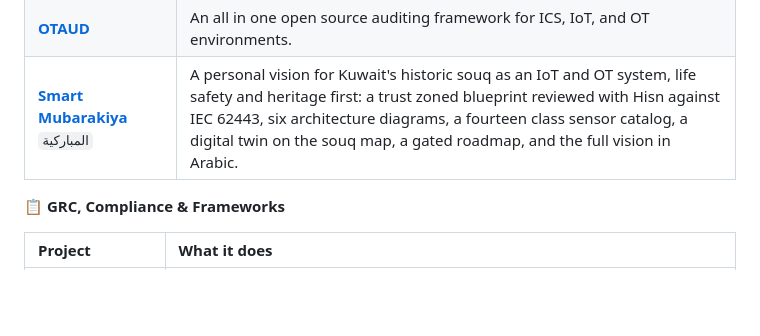
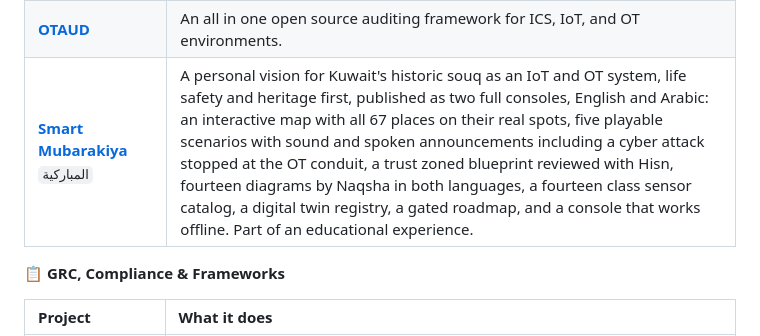
Before and after one commit to SiteQ8/SiteQ8, a Markdown page: readme.md, the part around the change. GitHub-like rendering; blank space fills up the shorter version.

Commit message:
Smart Mubarakiya entry reflects the bilingual consoles, the scenarios, and the offline console

```diff
--- a/readme.md
+++ b/readme.md
@@ -54,7 +54,7 @@ Location     Kuwait 🇰🇼   ·   Building in Arabic and English
 | [**OpenICS-Atlas**](https://github.com/SiteQ8/OpenICS-Atlas) | ICS and OT exposure intelligence: eight protocols, the Purdue model, asset inventory, APT threat intel, and 72 hardening controls, Shodan aware. |
 | [**ConduitShield**](https://github.com/SiteQ8/ConduitShield) | Zone and conduit policy with blast radius analysis, SBOM and supply chain visibility, safety gates, and MITRE ATT&CK ICS mapping. |
 | [**OTAUD**](https://github.com/SiteQ8/OTAUD) | An all in one open source auditing framework for ICS, IoT, and OT environments. |
-| [**Smart Mubarakiya**](https://github.com/SiteQ8/Smart-Mubarakiya) `المباركية` | A personal vision for Kuwait's historic souq as an IoT and OT system, life safety and heritage first: a trust zoned blueprint reviewed with Hisn against IEC 62443, six architecture diagrams, a fourteen class sensor catalog, a digital twin on the souq map, a gated roadmap, and the full vision in Arabic. |
+| [**Smart Mubarakiya**](https://github.com/SiteQ8/Smart-Mubarakiya) `المباركية` | A personal vision for Kuwait's historic souq as an IoT and OT system, life safety and heritage first, published as two full consoles, English and Arabic: an interactive map with all 67 places on their real spots, five playable scenarios with sound and spoken announcements including a cyber attack stopped at the OT conduit, a trust zoned blueprint reviewed with Hisn, fourteen diagrams by Naqsha in both languages, a fourteen class sensor catalog, a digital twin registry, a gated roadmap, and a console that works offline. Part of an educational experience. |
 
 **📋  GRC, Compliance & Frameworks**
 
```
